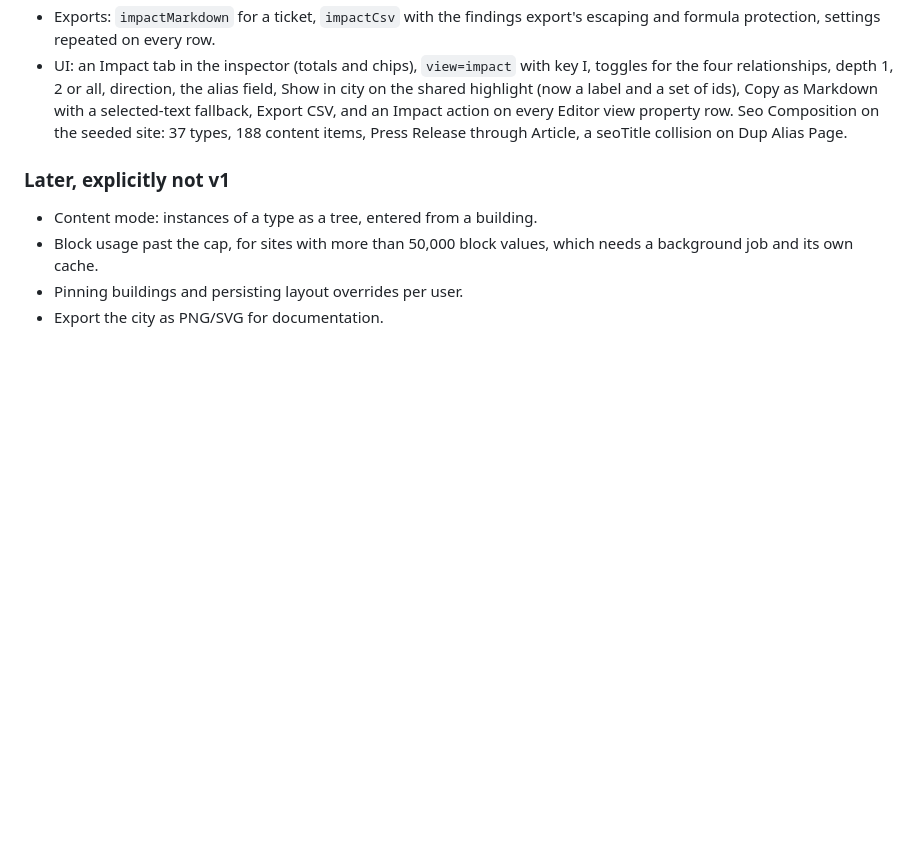
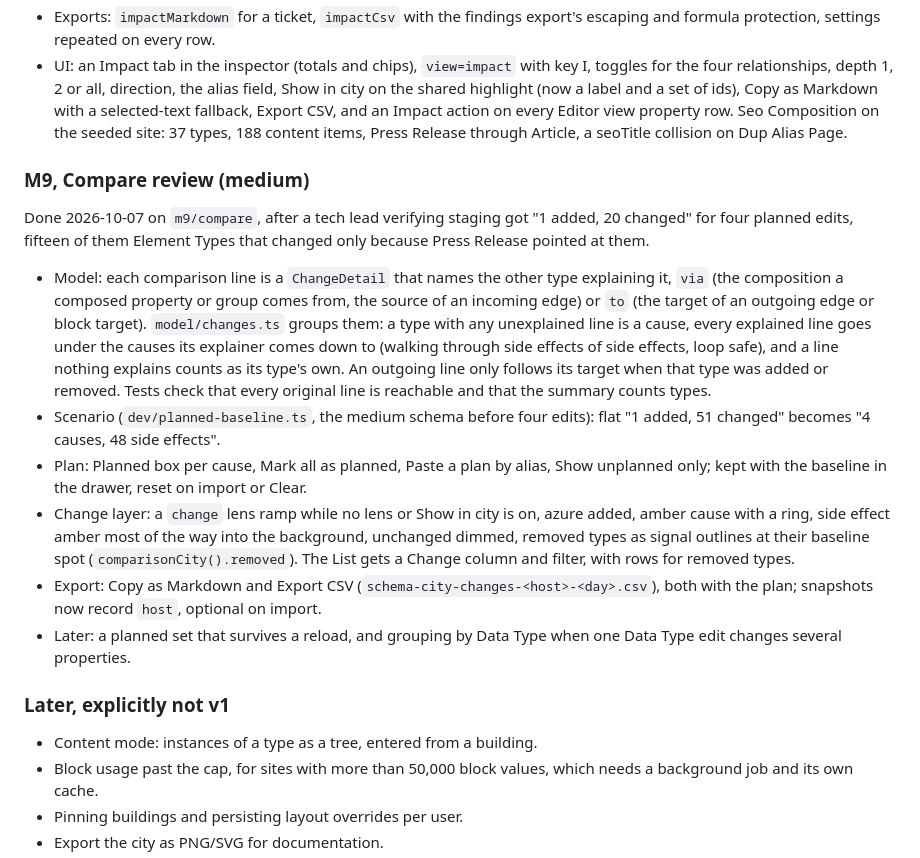
Before and after one commit to thebuilder/umbraco-schema-city, a Markdown page: PLAN.md, the part around the change. GitHub-like rendering; blank space fills up the shorter version.

```diff
--- a/PLAN.md
+++ b/PLAN.md
@@ -620,6 +620,17 @@ Done 2026-10-07 on `m9/impact`, planned feature 1 in `docs/product-direction.md`
 - Exports: `impactMarkdown` for a ticket, `impactCsv` with the findings export's escaping and formula protection, settings repeated on every row.
 - UI: an Impact tab in the inspector (totals and chips), `view=impact` with key I, toggles for the four relationships, depth 1, 2 or all, direction, the alias field, Show in city on the shared highlight (now a label and a set of ids), Copy as Markdown with a selected-text fallback, Export CSV, and an Impact action on every Editor view property row. Seo Composition on the seeded site: 37 types, 188 content items, Press Release through Article, a seoTitle collision on Dup Alias Page.
 
+### M9, Compare review (medium)
+
+Done 2026-10-07 on `m9/compare`, after a tech lead verifying staging got "1 added, 20 changed" for four planned edits, fifteen of them Element Types that changed only because Press Release pointed at them.
+
+- Model: each comparison line is a `ChangeDetail` that names the other type explaining it, `via` (the composition a composed property or group comes from, the source of an incoming edge) or `to` (the target of an outgoing edge or block target). `model/changes.ts` groups them: a type with any unexplained line is a cause, every explained line goes under the causes its explainer comes down to (walking through side effects of side effects, loop safe), and a line nothing explains counts as its type's own. An outgoing line only follows its target when that type was added or removed. Tests check that every original line is reachable and that the summary counts types.
+- Scenario (`dev/planned-baseline.ts`, the medium schema before four edits): flat "1 added, 51 changed" becomes "4 causes, 48 side effects".
+- Plan: Planned box per cause, Mark all as planned, Paste a plan by alias, Show unplanned only; kept with the baseline in the drawer, reset on import or Clear.
+- Change layer: a `change` lens ramp while no lens or Show in city is on, azure added, amber cause with a ring, side effect amber most of the way into the background, unchanged dimmed, removed types as signal outlines at their baseline spot (`comparisonCity().removed`). The List gets a Change column and filter, with rows for removed types.
+- Export: Copy as Markdown and Export CSV (`schema-city-changes-<host>-<day>.csv`), both with the plan; snapshots now record `host`, optional on import.
+- Later: a planned set that survives a reload, and grouping by Data Type when one Data Type edit changes several properties.
+
 ### Later, explicitly not v1
 
 - Content mode: instances of a type as a tree, entered from a building.
```
Also changed, not shown: README.md (+32 -3 lines), docs/product-direction.md (+2 -1 lines), docs/screenshots/compare.png (added), 3 other files.
